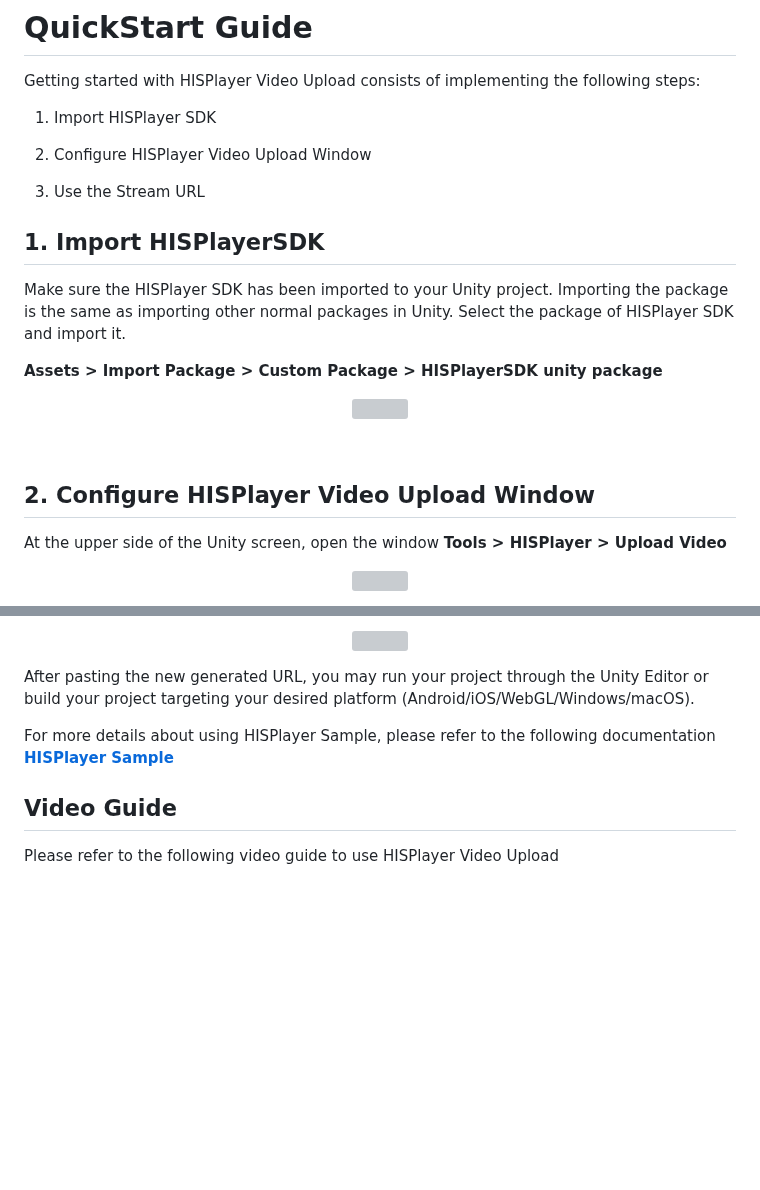
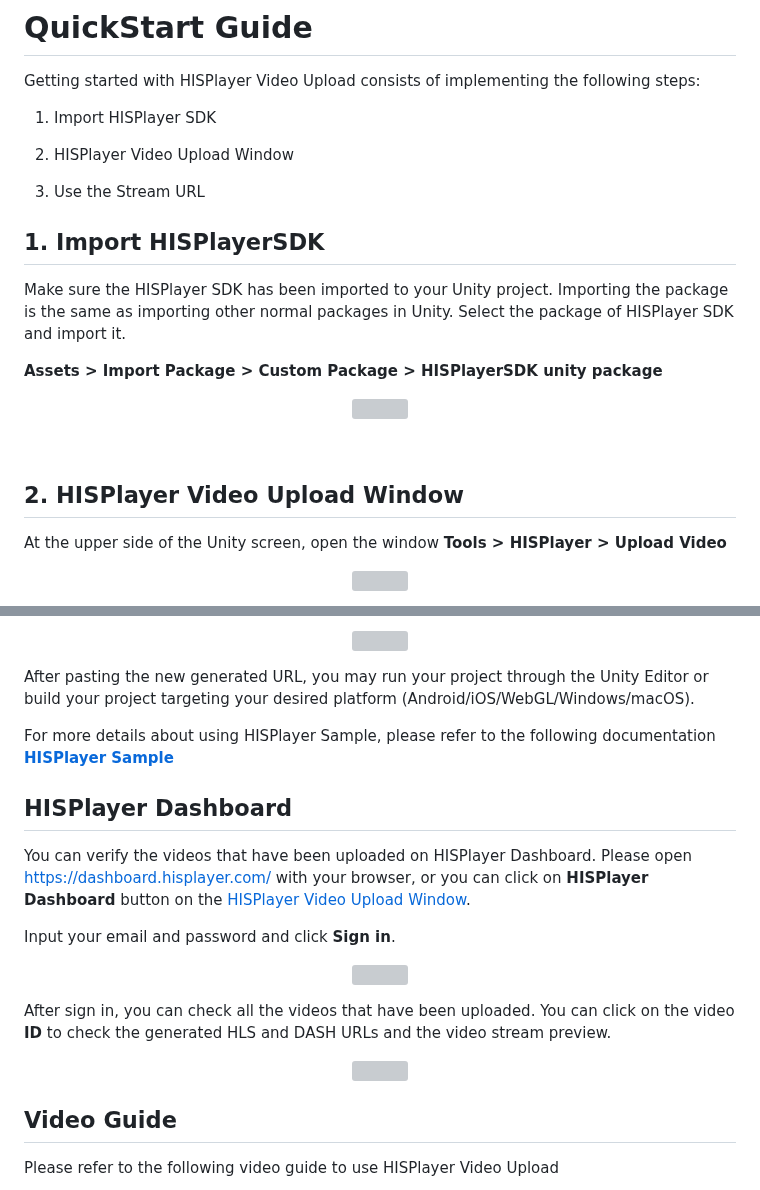
Before and after one commit to HISPlayer/UnityVideoUpload, a Markdown page: setup-guide.md, 2 parts joined by grey strips. Drawn GitHub-style; blank space fills up the shorter version; grey boxes are pictures that could not be loaded.

```diff
--- a/setup-guide.md
+++ b/setup-guide.md
@@ -3,7 +3,7 @@ Getting started with HISPlayer Video Upload consists of implementing the followi
 
 1. Import HISPlayer SDK
 
-2. Configure HISPlayer Video Upload Window
+2. HISPlayer Video Upload Window
 
 3. Use the Stream URL
 
@@ -21,7 +21,7 @@ Select the package of HISPlayer SDK and import it.
 
 <br>
 
-## 2. Configure HISPlayer Video Upload Window
+## 2. HISPlayer Video Upload Window
 
 At the upper side of the Unity screen, open the window **Tools > HISPlayer > Upload Video**
 
@@ -112,6 +112,23 @@ After pasting the new generated URL, you may run your project through the Unity
 
 For more details about using HISPlayer Sample, please refer to the following documentation [**HISPlayer Sample**](https://hisplayer.github.io/UnitySamples/#/hisplayer-sample)
 
+## HISPlayer Dashboard
+
+You can verify the videos that have been uploaded on HISPlayer Dashboard. Please open https://dashboard.hisplayer.com/ with your browser, or you can click on **HISPlayer Dashboard** button on the [HISPlayer Video Upload Window](#2-hisplayer-video-upload-window).
+
+Input your email and password and click **Sign in**.
+
+<p align="center">
+<img width="100%" src="https://github.com/HISPlayer/UnityVideoUpload/assets/32887298/d0b5f7a7-fafc-4be0-aca4-4aa992070df1">
+</p>
+
+After sign in, you can check all the videos that have been uploaded. You can click on the video **ID** to check the generated HLS and DASH URLs and the video stream preview.
+
+<p align="center">
+<img width="100%" src="https://github.com/HISPlayer/UnityVideoUpload/assets/32887298/8ec09f7c-c318-42bc-882c-9c7fdca7ccb0">
+</p>
+
+
 ## Video Guide
 
 Please refer to the following video guide to use HISPlayer Video Upload
```
